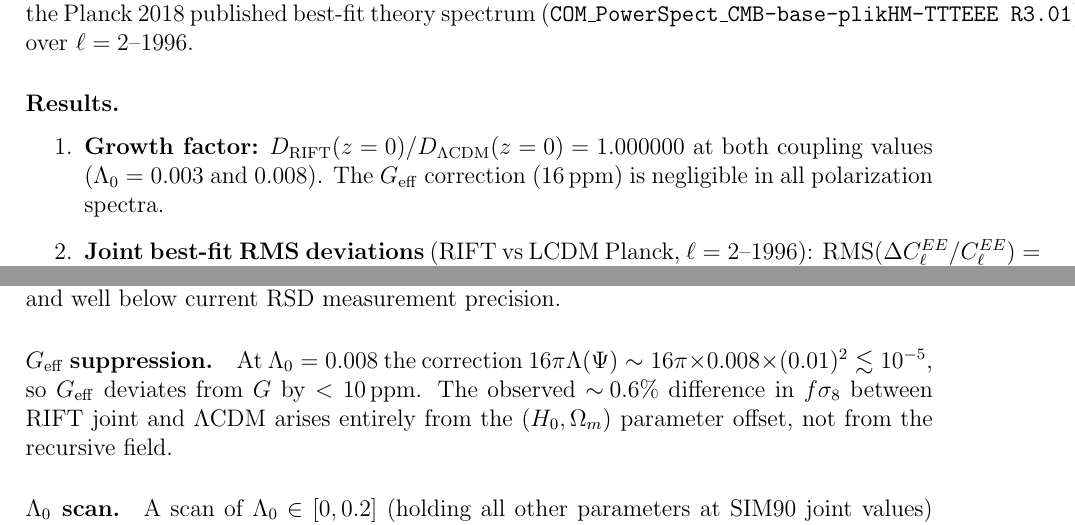
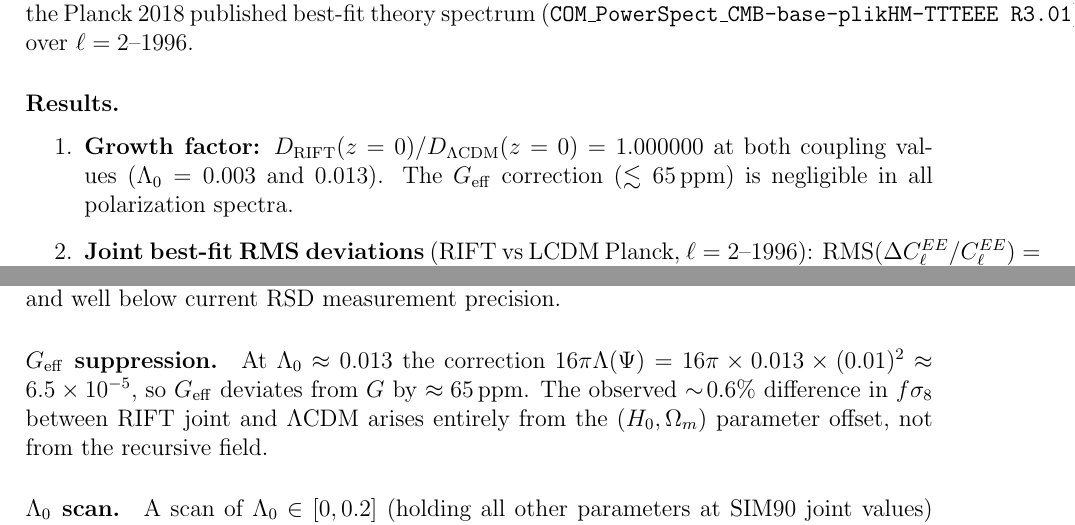
Before and after one commit to cisomorph/Curvature-Memory_Scalar-Tensor_Gravity, a LaTeX paper (paper/rift_paper.tex): two parts of pages 14 and 15 of 28, joined at a grey line, cut so that both start at the same text. Compiled offline with pdfLaTeX.

Commit message:
Fix remaining paper inconsistencies: G_eff math, SIM97 note, sync OSF copy
- SIM95 section: update coupling example 0.008→0.013 to match current SIM90
- SIM96 G_eff paragraph: fix wrong bound (≲10⁻⁵ was incorrect; correct is ≈6.5×10⁻⁵ = 65 ppm)
- SIM97 section: add note that Λ₀=0.008 was the original SIM90 value at time of SIM97 run
- OSF copy (rift_paper_v2.tex) synced to match; was 166 lines behind (missing SIM97/SIM98)

Co-Authored-By: Claude Sonnet 4.6 <noreply@anthropic.com>

```diff
--- a/paper/rift_paper.tex
+++ b/paper/rift_paper.tex
@@ -874,8 +874,8 @@ against the Planck 2018 published best-fit theory spectrum
 \paragraph{Results.}
 \begin{enumerate}
   \item \textbf{Growth factor:} $D_\mathrm{RIFT}(z=0)/D_{\Lambda\mathrm{CDM}}(z=0)=1.000000$
-        at both coupling values ($\Lambda_0=0.003$ and $0.008$). The $G_\mathrm{eff}$
-        correction ($16\,\mathrm{ppm}$) is negligible in all polarization spectra.
+        at both coupling values ($\Lambda_0=0.003$ and $0.013$). The $G_\mathrm{eff}$
+        correction ($\lesssim65\,\mathrm{ppm}$) is negligible in all polarization spectra.
 
   \item \textbf{Joint best-fit RMS deviations} (RIFT vs LCDM Planck, $\ell=2$--1996):
         $\mathrm{RMS}(\Delta C_\ell^{EE}/C_\ell^{EE}) = 0.19\%$;
@@ -977,9 +977,9 @@ RIFT $f\sigma_8$ curve from the $\Lambda$CDM curve at the best-fit is $0.62\%$
 (across $z=0$--$2$), which is sub-percent and well below current RSD measurement
 precision.
 
-\paragraph{$G_\mathrm{eff}$ suppression.}  At $\Lambda_0=0.008$ the correction
-$16\pi\Lambda(\Psi)\sim 16\pi\times0.008\times(0.01)^2\lesssim10^{-5}$, so
-$G_\mathrm{eff}$ deviates from $G$ by $<10\,\mathrm{ppm}$.  The observed
+\paragraph{$G_\mathrm{eff}$ suppression.}  At $\Lambda_0\approx0.013$ the correction
+$16\pi\Lambda(\Psi)= 16\pi\times0.013\times(0.01)^2\approx6.5\times10^{-5}$, so
+$G_\mathrm{eff}$ deviates from $G$ by $\approx65\,\mathrm{ppm}$.  The observed
 $\sim\!0.6\%$ difference in $f\sigma_8$ between RIFT joint and $\Lambda$CDM arises
 entirely from the $(H_0,\Omega_m)$ parameter offset, not from the recursive field.
 
```
Also changed, not shown: paper/rift_paper.tex (2 more changed lines).
